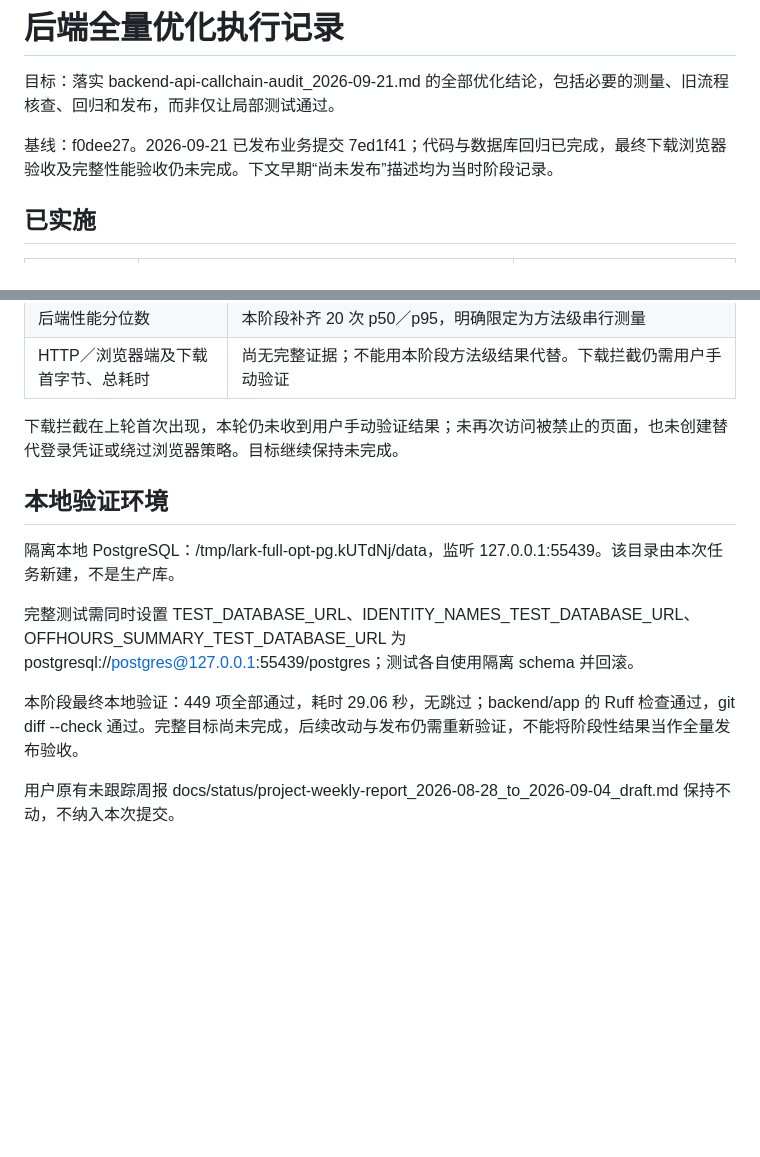
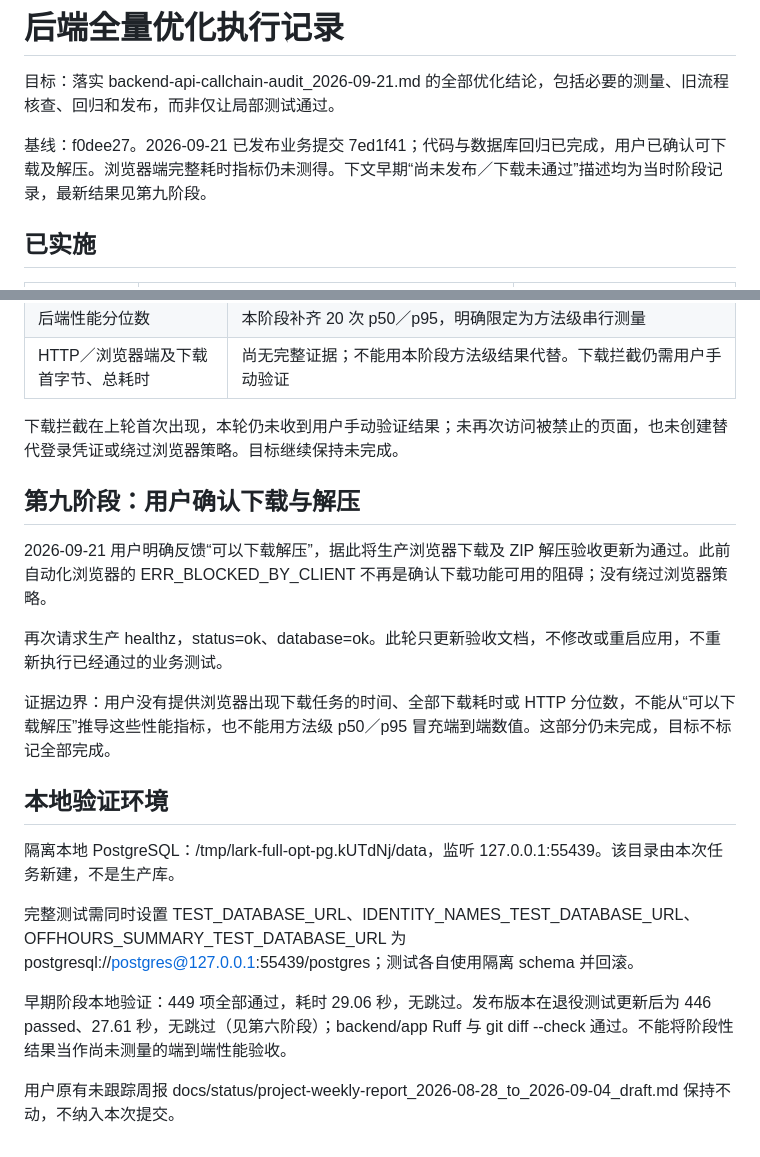
Before and after one commit to ttmedialondon/lark-cm-am-assistant, a Markdown page: docs/reviews/backend-optimization-progress_2026-09-21.md, 2 parts joined by grey strips. Rendered like a GitHub page; blank space fills up the shorter version.

Commit message:
Record user-verified production download and extraction

```diff
--- a/docs/reviews/backend-optimization-progress_2026-09-21.md
+++ b/docs/reviews/backend-optimization-progress_2026-09-21.md
@@ -2,7 +2,7 @@
 
 目标：落实 backend-api-callchain-audit_2026-09-21.md 的全部优化结论，包括必要的测量、旧流程核查、回归和发布，而非仅让局部测试通过。
 
-基线：f0dee27。2026-09-21 已发布业务提交 7ed1f41；代码与数据库回归已完成，最终下载浏览器验收及完整性能验收仍未完成。下文早期“尚未发布”描述均为当时阶段记录。
+基线：f0dee27。2026-09-21 已发布业务提交 7ed1f41；代码与数据库回归已完成，用户已确认可下载及解压。浏览器端完整耗时指标仍未测得。下文早期“尚未发布／下载未通过”描述均为当时阶段记录，最新结果见第九阶段。
 
 ## 已实施
 
@@ -187,12 +187,20 @@
 
 下载拦截在上轮首次出现，本轮仍未收到用户手动验证结果；未再次访问被禁止的页面，也未创建替代登录凭证或绕过浏览器策略。目标继续保持未完成。
 
+## 第九阶段：用户确认下载与解压
+
+2026-09-21 用户明确反馈“可以下载解压”，据此将生产浏览器下载及 ZIP 解压验收更新为通过。此前自动化浏览器的 ERR_BLOCKED_BY_CLIENT 不再是确认下载功能可用的阻碍；没有绕过浏览器策略。
+
+再次请求生产 healthz，status=ok、database=ok。此轮只更新验收文档，不修改或重启应用，不重新执行已经通过的业务测试。
+
+证据边界：用户没有提供浏览器出现下载任务的时间、全部下载耗时或 HTTP 分位数，不能从“可以下载解压”推导这些性能指标，也不能用方法级 p50／p95 冒充端到端数值。这部分仍未完成，目标不标记全部完成。
+
 ## 本地验证环境
 
 隔离本地 PostgreSQL：/tmp/lark-full-opt-pg.kUTdNj/data，监听 127.0.0.1:55439。该目录由本次任务新建，不是生产库。
 
 完整测试需同时设置 TEST_DATABASE_URL、IDENTITY_NAMES_TEST_DATABASE_URL、OFFHOURS_SUMMARY_TEST_DATABASE_URL 为 postgresql://postgres@127.0.0.1:55439/postgres；测试各自使用隔离 schema 并回滚。
 
-本阶段最终本地验证：449 项全部通过，耗时 29.06 秒，无跳过；backend/app 的 Ruff 检查通过，git diff --check 通过。完整目标尚未完成，后续改动与发布仍需重新验证，不能将阶段性结果当作全量发布验收。
+早期阶段本地验证：449 项全部通过，耗时 29.06 秒，无跳过。发布版本在退役测试更新后为 446 passed、27.61 秒，无跳过（见第六阶段）；backend/app Ruff 与 git diff --check 通过。不能将阶段性结果当作尚未测量的端到端性能验收。
 
 用户原有未跟踪周报 docs/status/project-weekly-report_2026-08-28_to_2026-09-04_draft.md 保持不动，不纳入本次提交。
```
